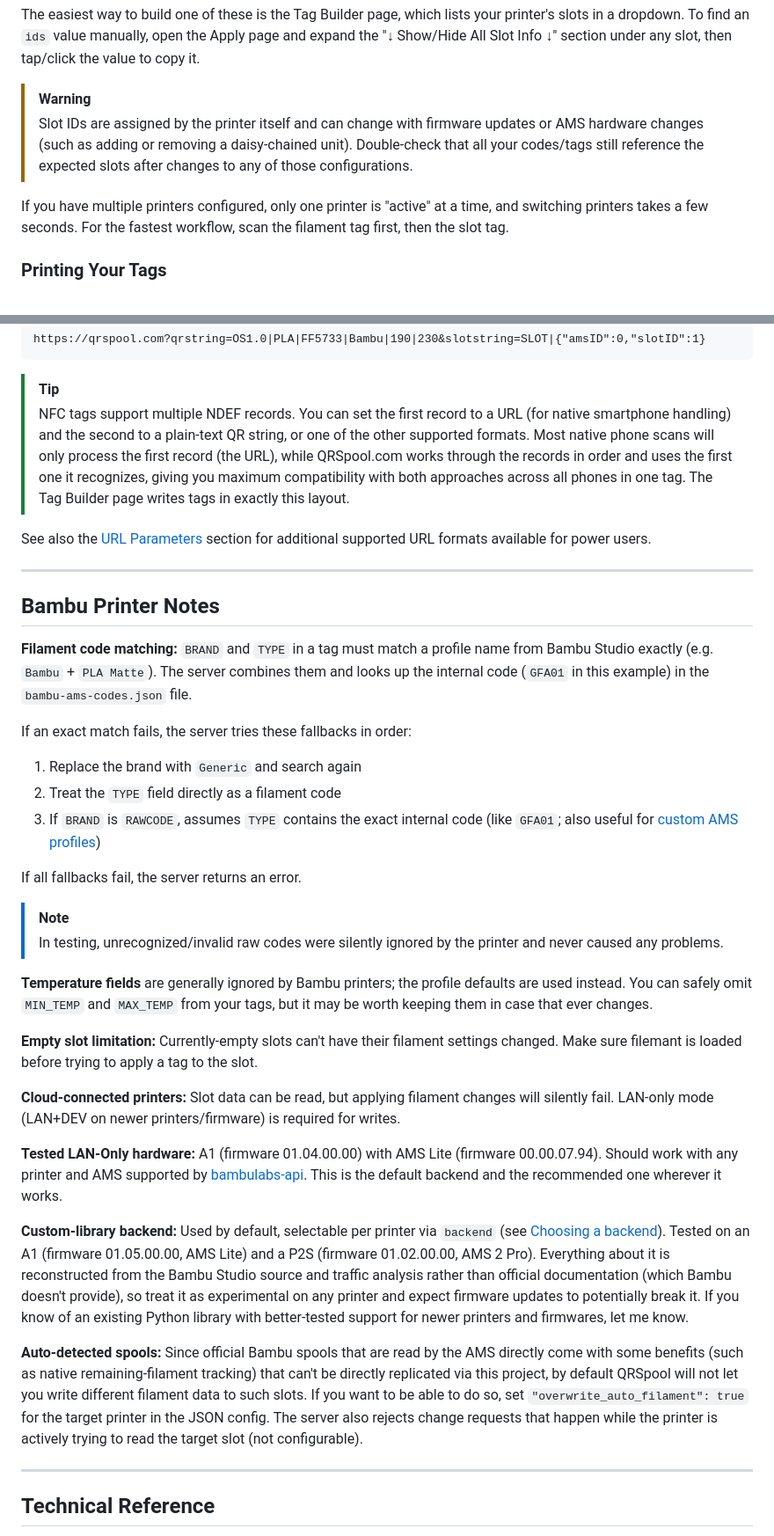
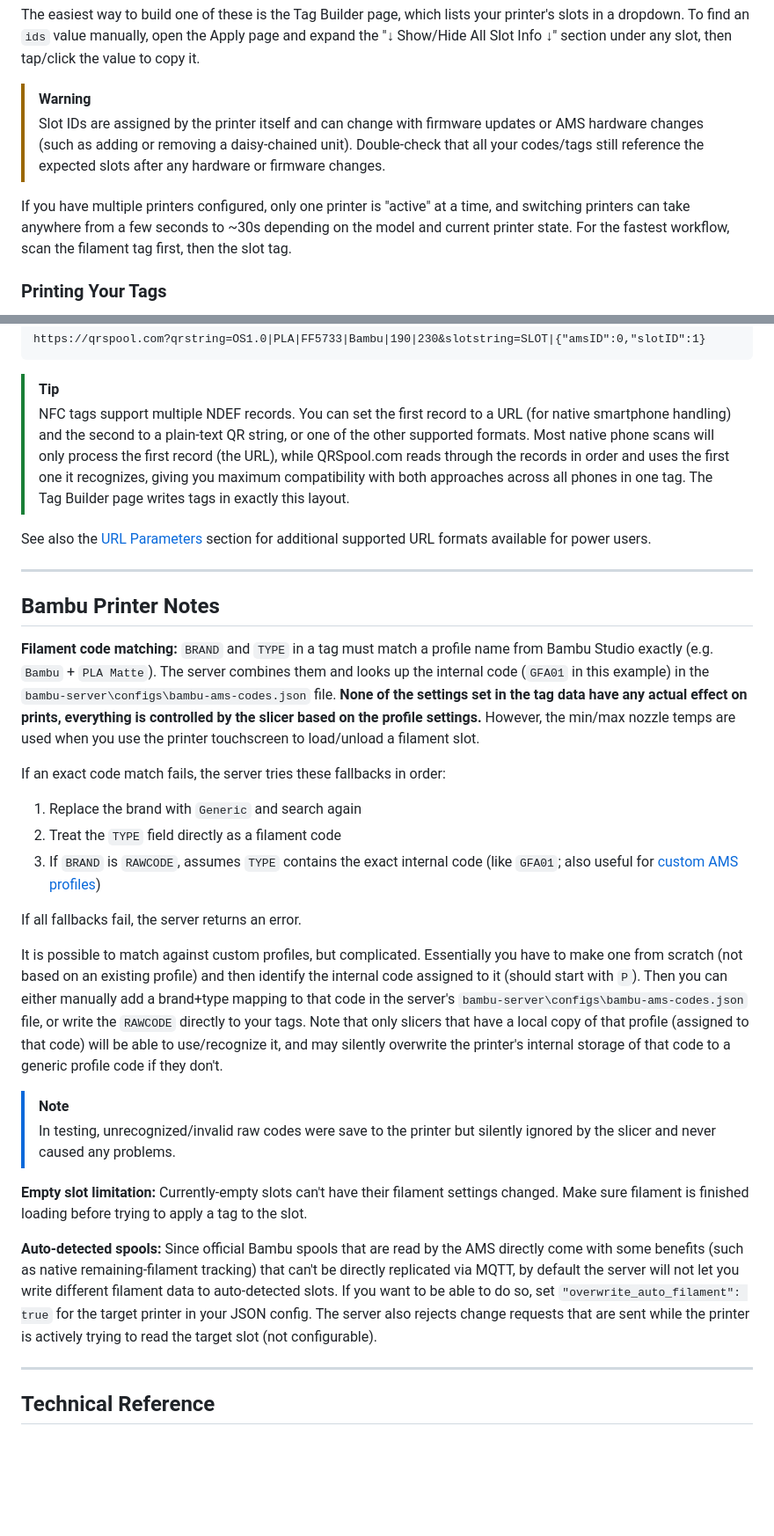
Before and after one commit to Aptimex/QRSpool, a Markdown page: README.md, 2 parts joined by grey strips. Shown at 88% size. Rendered like a GitHub page; blank space fills up the shorter version.

````diff
--- a/README.md
+++ b/README.md
@@ -275,9 +263,9 @@ The printer name must be the same value that you configured in the `bambu_config
 The easiest way to build one of these is the Tag Builder page, which lists your printer's slots in a dropdown. To find an `ids` value manually, open the Apply page and expand the "↓ Show/Hide All Slot Info ↓" section under any slot, then tap/click the value to copy it.
 
 > [!WARNING]
-> Slot IDs are assigned by the printer itself and can change with firmware updates or AMS hardware changes (such as adding or removing a daisy-chained unit). Double-check that all your codes/tags still reference the expected slots after changes to any of those configurations.
+> Slot IDs are assigned by the printer itself and can change with firmware updates or AMS hardware changes (such as adding or removing a daisy-chained unit). Double-check that all your codes/tags still reference the expected slots after any hardware or firmware changes.
 
-If you have multiple printers configured, only one printer is "active" at a time, and switching printers takes a few seconds. For the fastest workflow, scan the filament tag first, then the slot tag.
+If you have multiple printers configured, only one printer is "active" at a time, and switching printers can take anywhere from a few seconds to ~30s depending on the model and current printer state. For the fastest workflow, scan the filament tag first, then the slot tag.
 
 ### Printing Your Tags
 
@@ -333,7 +321,7 @@ https://qrspool.com?qrstring=OS1.0|PLA|FF5733|Bambu|190|230&slotstring=SLOT|{"am
 ```
 
 > [!TIP]
-> NFC tags support multiple NDEF records. You can set the first record to a URL (for native smartphone handling) and the second to a plain-text QR string, or one of the other supported formats. Most native phone scans will only process the first record (the URL), while QRSpool.com works through the records in order and uses the first one it recognizes, giving you maximum compatibility with both approaches across all phones in one tag. The Tag Builder page writes tags in exactly this layout.
+> NFC tags support multiple NDEF records. You can set the first record to a URL (for native smartphone handling) and the second to a plain-text QR string, or one of the other supported formats. Most native phone scans will only process the first record (the URL), while QRSpool.com reads through the records in order and uses the first one it recognizes, giving you maximum compatibility with both approaches across all phones in one tag. The Tag Builder page writes tags in exactly this layout.
 
 See also the [URL Parameters](#url-parameters) section for additional supported URL formats available for power users.
 
@@ -341,29 +329,23 @@ See also the [URL Parameters](#url-parameters) section for additional supported
 
 ## Bambu Printer Notes
 
-**Filament code matching:** `BRAND` and `TYPE` in a tag must match a profile name from Bambu Studio exactly (e.g. `Bambu` + `PLA Matte`). The server combines them and looks up the internal code (`GFA01` in this example) in the `bambu-ams-codes.json` file.
+**Filament code matching:** `BRAND` and `TYPE` in a tag must match a profile name from Bambu Studio exactly (e.g. `Bambu` + `PLA Matte`). The server combines them and looks up the internal code (`GFA01` in this example) in the `bambu-server\configs\bambu-ams-codes.json` file. **None of the settings set in the tag data have any actual effect on prints, everything is controlled by the slicer based on the profile settings.** However, the min/max nozzle temps are used when you use the printer touchscreen to load/unload a filament slot.
 
-If an exact match fails, the server tries these fallbacks in order:
+If an exact code match fails, the server tries these fallbacks in order:
 1. Replace the brand with `Generic` and search again
 2. Treat the `TYPE` field directly as a filament code
 3. If `BRAND` is `RAWCODE`, assumes `TYPE` contains the exact internal code (like `GFA01`; also useful for [custom AMS profiles](https://forum.bambulab.com/t/how-to-add-custom-filaments-so-you-can-select-them-in-the-ams/52140))
 
 If all fallbacks fail, the server returns an error.
 
+It is possible to match against custom profiles, but complicated. Essentially you have to make one from scratch (not based on an existing profile) and then identify the internal code assigned to it (should start with `P`). Then you can either manually add a brand+type mapping to that code in the server's `bambu-server\configs\bambu-ams-codes.json` file, or write the `RAWCODE` directly to your tags. Note that only slicers that have a local copy of that profile (assigned to that code) will be able to use/recognize it, and may silently overwrite the printer's internal storage of that code to a generic profile code if they don't.
+
 > [!NOTE]
-> In testing, unrecognized/invalid raw codes were silently ignored by the printer and never caused any problems.
+> In testing, unrecognized/invalid raw codes were save to the printer but silently ignored by the slicer and never caused any problems.
 
-**Temperature fields** are generally ignored by Bambu printers; the profile defaults are used instead. You can safely omit `MIN_TEMP` and `MAX_TEMP` from your tags, but it may be worth keeping them in case that ever changes.
+**Empty slot limitation:** Currently-empty slots can't have their filament settings changed. Make sure filament is finished loading before trying to apply a tag to the slot.
 
-**Empty slot limitation:** Currently-empty slots can't have their filament settings changed. Make sure filemant is loaded before trying to apply a tag to the slot.
-
-**Cloud-connected printers:** Slot data can be read, but applying filament changes will silently fail. LAN-only mode (LAN+DEV on newer printers/firmware) is required for writes.
-
-**Tested LAN-Only hardware:** A1 (firmware 01.04.00.00) with AMS Lite (firmware 00.00.07.94). Should work with any printer and AMS supported by [bambulabs-api](https://pypi.org/project/bambulabs-api/). This is the default backend and the recommended one wherever it works.
-
-**Custom-library backend:** Used by default, selectable per printer via `backend` (see [Choosing a backend](#choosing-a-backend)). Tested on an A1 (firmware 01.05.00.00, AMS Lite) and a P2S (firmware 01.02.00.00, AMS 2 Pro). Everything about it is reconstructed from the Bambu Studio source and traffic analysis rather than official documentation (which Bambu doesn't provide), so treat it as experimental on any printer and expect firmware updates to potentially break it. If you know of an existing Python library with better-tested support for newer printers and firmwares, let me know.
-
-**Auto-detected spools:** Since official Bambu spools that are read by the AMS directly come with some benefits (such as native remaining-filament tracking) that can't be directly replicated via this project, by default QRSpool will not let you write different filament data to such slots. If you want to be able to do so, set `"overwrite_auto_filament": true` for the target printer in the JSON config. The server also rejects change requests that happen while the printer is actively trying to read the target slot (not configurable).
+**Auto-detected spools:** Since official Bambu spools that are read by the AMS directly come with some benefits (such as native remaining-filament tracking) that can't be directly replicated via MQTT, by default the server will not let you write different filament data to auto-detected slots. If you want to be able to do so, set `"overwrite_auto_filament": true` for the target printer in your JSON config. The server also rejects change requests that are sent while the printer is actively trying to read the target slot (not configurable).
 
 ---
 
````
Also changed, not shown: other parts of README.md (+18 -24 lines), bambu-server/configs/README.md (+2 -2 lines).
